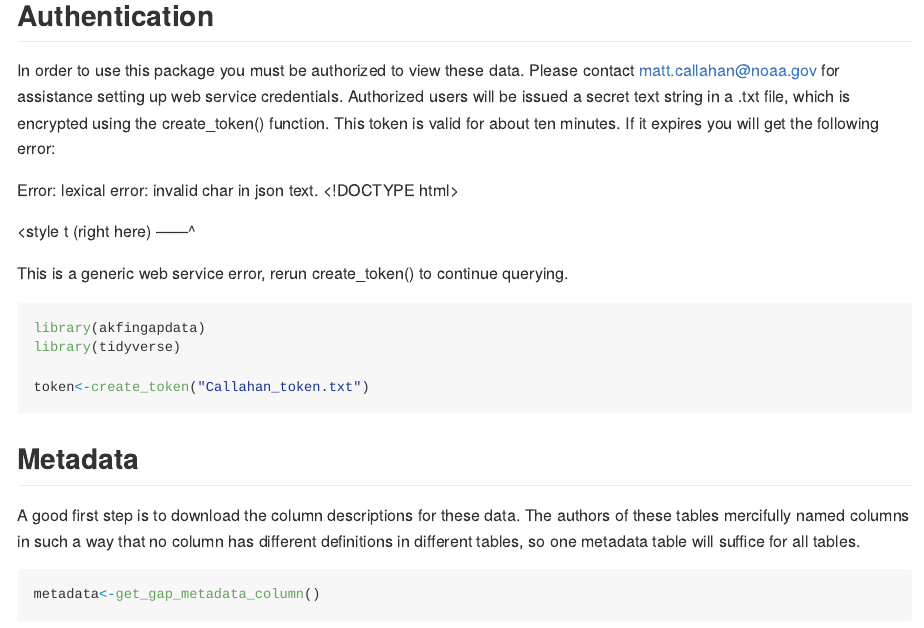
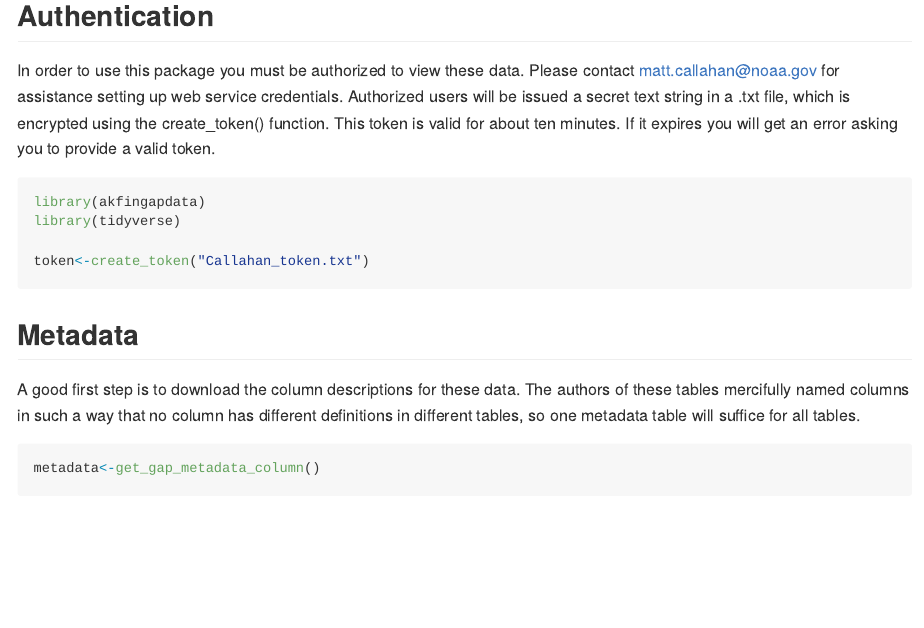
Before and after one commit to MattCallahan-NOAA/akfingapdata, an R Markdown document (README.Rmd): the page in a window 1100 px wide, from 280 px down. The pictures show the output file README.md that the author committed with the source, drawn offline in the style of GitHub; long lines of code are wrapped.

Commit message:
Updated readme

````diff
--- a/README.Rmd
+++ b/README.Rmd
@@ -28,13 +28,7 @@ This pacakge provides functions to download [gap_product](https://afsc-gap-produ
 In order to use this package you must be authorized to view these data.
 Please contact matt.callahan@noaa.gov for assistance setting up web service credentials.
 Authorized users will be issued a secret text string in a .txt file, which is encrypted using the create_token() function.
-This token is valid for about ten minutes. If it expires you will get the following error:
-
-Error: lexical error: invalid char in json text.
-                                       <!DOCTYPE html> <html> <style t
-                     (right here) ------^
-
-This is a generic web service error, rerun create_token() to continue querying.
+This token is valid for about ten minutes. If it expires you will get an error asking you to provide a valid token.
 
 ```{r message = FALSE}
 library(akfingapdata)
````
Also changed, not shown: README.md.
